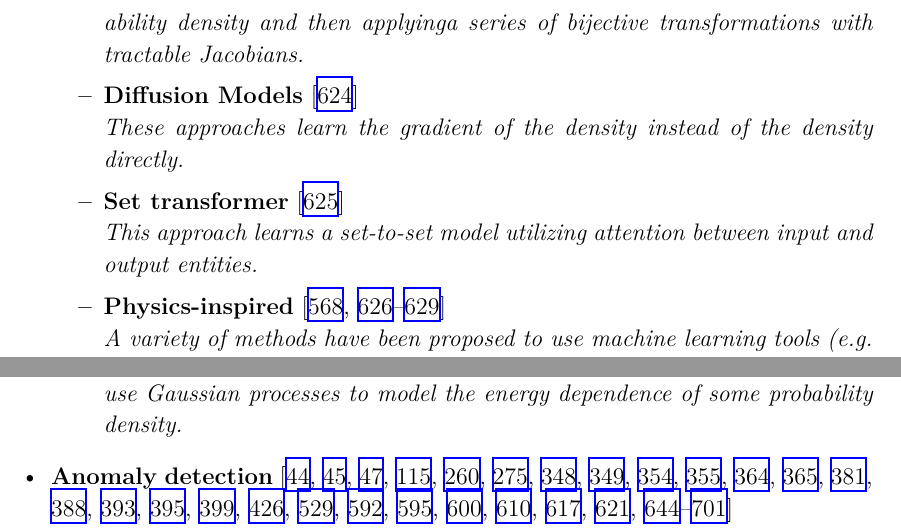
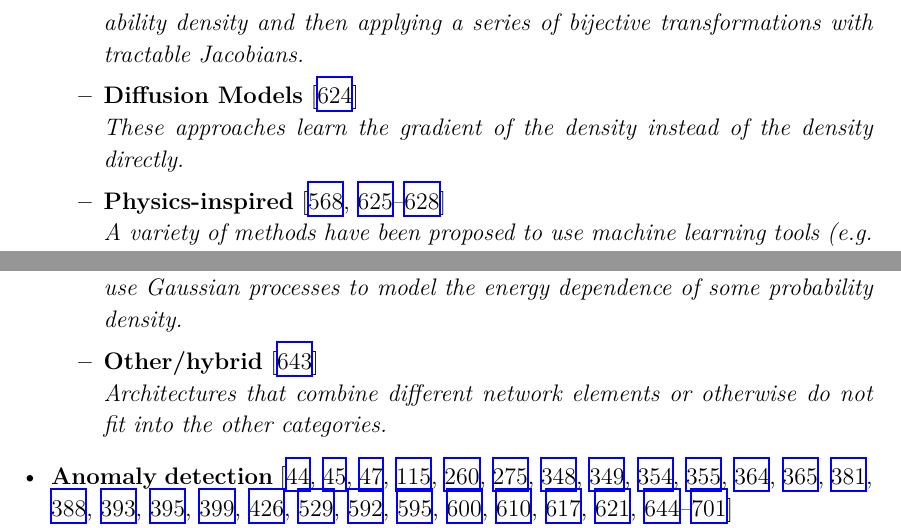
Before and after one commit to iml-wg/HEPML-LivingReview, a LaTeX document (HEPML.tex): two parts of page 9 of 62, joined at a grey line, cut so that both start at the same text. Compiled offline with XeLaTeX.

Commit message:
add other/hybrid category in generative models section

```diff
--- a/HEPML.tex
+++ b/HEPML.tex
@@ -163,11 +163,9 @@ The purpose of this note is to collect references for modern machine learning as
 		\item \textbf{Autoencoders}~\cite{Monk:2018zsb,ATL-SOFT-PUB-2018-001,Cheng:2020dal,1816035,Howard:2021pos,Buhmann:2021lxj,Bortolato:2021zic,deja2020endtoend,Hariri:2021clz,Fanelli:2019qaq,Collins:2021pld,Orzari:2021suh,Jawahar:2021vyu,Tsan:2021brw,Buhmann:2021caf,Touranakou:2022qrp,Ilten:2022jfm,Collins:2022qpr,AbhishekAbhishek:2022wby}
 		\\\textit{An autoencoder consists of two functions: one that maps $x$ into a latent space $z$ (encoder) and a second one that maps the latent space back into the original space (decoder).  The encoder and decoder are simultaneously trained so that their composition is nearly the identity.  When the latent space has a well-defined probability density (as in variational autoencoders), then one can sample from the autoencoder by applying the detector to a randomly chosen element of the latent space.}
 		\item \textbf{Normalizing flows}~\cite{Albergo:2019eim,Kanwar:2003.06413,Brehmer:2020vwc,Bothmann:2020ywa,Gao:2020zvv,Gao:2020vdv,Nachman:2020lpy,Choi:2020bnf,Lu:2020npg,Bieringer:2020tnw,Hollingsworth:2021sii,Winterhalder:2021ave,Krause:2021ilc,Hackett:2021idh,Menary:2021tjg,Hallin:2021wme,NEURIPS2020_a878dbeb,Vandegar:2020yvw,Jawahar:2021vyu,Bister:2021arb,Krause:2021wez,Butter:2021csz,Butter:2022lkf,Verheyen:2022tov,Leigh:2022lpn,Krause:2022jna}
-		\\\textit{Normalizing flows~\cite{pmlr-v37-rezende15} learn $p(x)$ explicitly by starting with a simple probability density and then applyinga series of bijective transformations with tractable Jacobians.}
+		\\\textit{Normalizing flows~\cite{pmlr-v37-rezende15} learn $p(x)$ explicitly by starting with a simple probability density and then applying a series of bijective transformations with tractable Jacobians.}
 		\item \textbf{Diffusion Models}~\cite{Mikuni:2022xry}
 		\\\textit{These approaches learn the gradient of the density instead of the density directly.}
-		\item \textbf{Set transformer}~\cite{DiBello:2022rss}
-		\\\textit{This approach learns a set-to-set model utilizing attention between input and output entities.}
 		\item \textbf{Physics-inspired}~\cite{Andreassen:2018apy,Andreassen:2019txo,1808876,Lai:2020byl,Barenboim:2021vzh}
 		\\\textit{A variety of methods have been proposed to use machine learning tools (e.g. neural networks) combined with physical components.}
 		\item \textbf{Mixture Models}~\cite{Chen:2020uds,Burton:2021tsd,Graziani:2021vai}
@@ -176,6 +174,8 @@ The purpose of this note is to collect references for modern machine learning as
 		\\\textit{Monte Carlo event generators integrate over a phase space that needs to be generated efficiently and this can be aided by machine learning methods.}
 		\item \textbf{Gaussian processes}~\cite{Frate:2017mai,Bertone:2016mdy,1804325,Cisbani:2019xta}
 		\\\textit{These are non-parametric tools for modeling the `time'-dependence of a random variable.  The `time' need not be actual time - for instance, one can use Gaussian processes to model the energy dependence of some probability density.}
+		\item \textbf{Other/hybrid}~\cite{DiBello:2022rss}
+		\\\textit{Architectures that combine different network elements or otherwise do not fit into the other categories.}
 	\end{itemize}
 \item \textbf{Anomaly detection}~\cite{DAgnolo:2018cun,Collins:2018epr,Collins:2019jip,DAgnolo:2019vbw,Farina:2018fyg,Heimel:2018mkt,Roy:2019jae,Cerri:2018anq,Blance:2019ibf,Hajer:2018kqm,DeSimone:2018efk,Mullin:2019mmh,1809.02977,Dillon:2019cqt,Andreassen:2020nkr,Nachman:2020lpy,Aguilar-Saavedra:2017rzt,Romao:2019dvs,Romao:2020ojy,knapp2020adversarially,collaboration2020dijet,1797846,1800445,Amram:2020ykb,Cheng:2020dal,Khosa:2020qrz,Thaprasop:2020mzp,Alexander:2020mbx,aguilarsaavedra2020mass,1815227,pol2020anomaly,Mikuni:2020qds,vanBeekveld:2020txa,Park:2020pak,Faroughy:2020gas,Stein:2020rou,Kasieczka:2021xcg,Chakravarti:2021svb,Batson:2021agz,Blance:2021gcs,Bortolato:2021zic,Collins:2021nxn,Dillon:2021nxw,Finke:2021sdf,Shih:2021kbt,Atkinson:2021nlt,Kahn:2021drv,Aarrestad:2021oeb,Dorigo:2021iyy,Caron:2021wmq,Govorkova:2021hqu,Kasieczka:2021tew,Volkovich:2021txe,Govorkova:2021utb,Hallin:2021wme,Ostdiek:2021bem,Fraser:2021lxm,Jawahar:2021vyu,Herrero-Garcia:2021goa,Aguilar-Saavedra:2021utu,Tombs:2021wae,Lester:2021aks,Mikuni:2021nwn,Chekanov:2021pus,dAgnolo:2021aun,Canelli:2021aps,Ngairangbam:2021yma,Bradshaw:2022qev,Aguilar-Saavedra:2022ejy,Alvi:2022fkk,Dillon:2022tmm,Birman:2022xzu,Raine:2022hht,Letizia:2022xbe,Fanelli:2022xwl,Verheyen:2022tov,Dillon:2022mkq,Caron:2022wrw,Park:2022zov,Kamenik:2022qxs,Hallin:2022eoq,Kasieczka:2022naq,Araz:2022zxk}
 \\\textit{The goal of anomaly detection is to identify abnormal events.  The abnormal events could be from physics beyond the Standard Model or from faults in a detector.  While nearly all searches for new physics are technically anomaly detection, this category is for methods that are mode-independent (broadly defined).  Anomalies in high energy physics tend to manifest as over-densities in phase space (often called `population anomalies') in contrast to off-manifold anomalies where you can flag individual examples as anomalous. }
```
Also changed, not shown: README.md.
